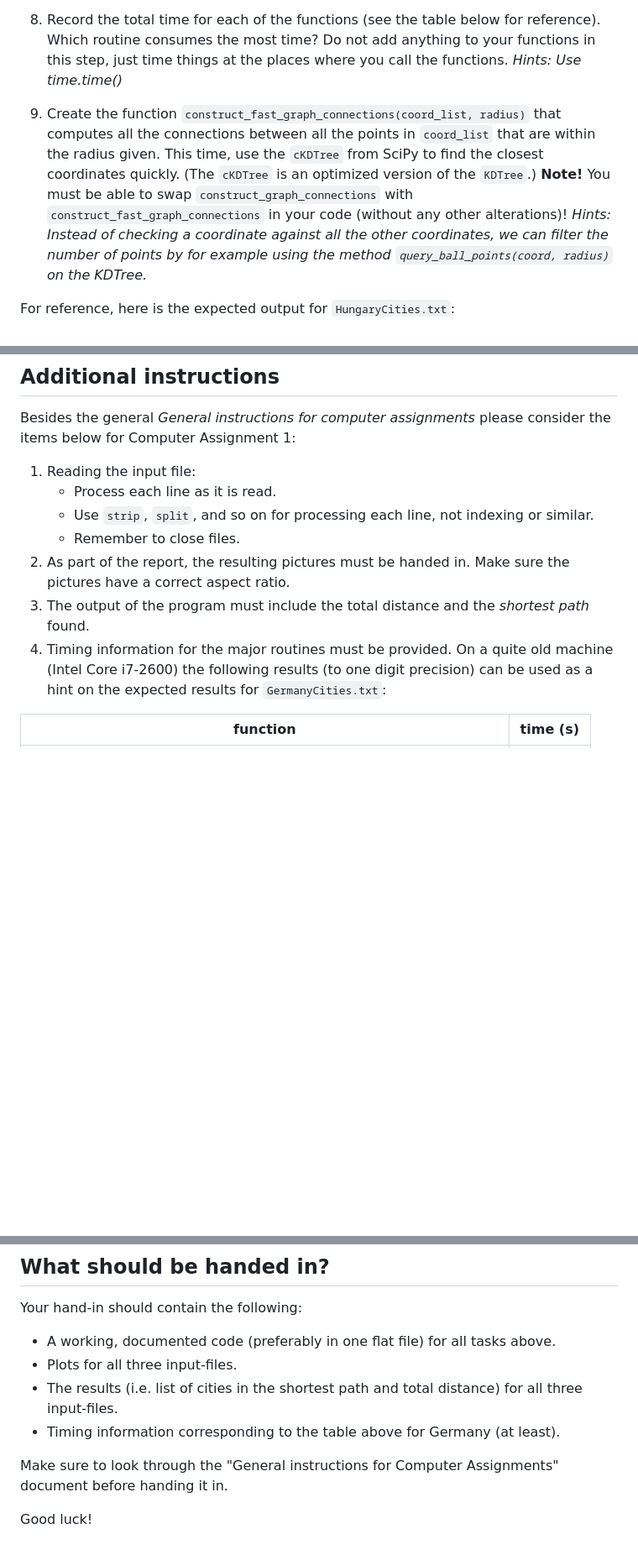
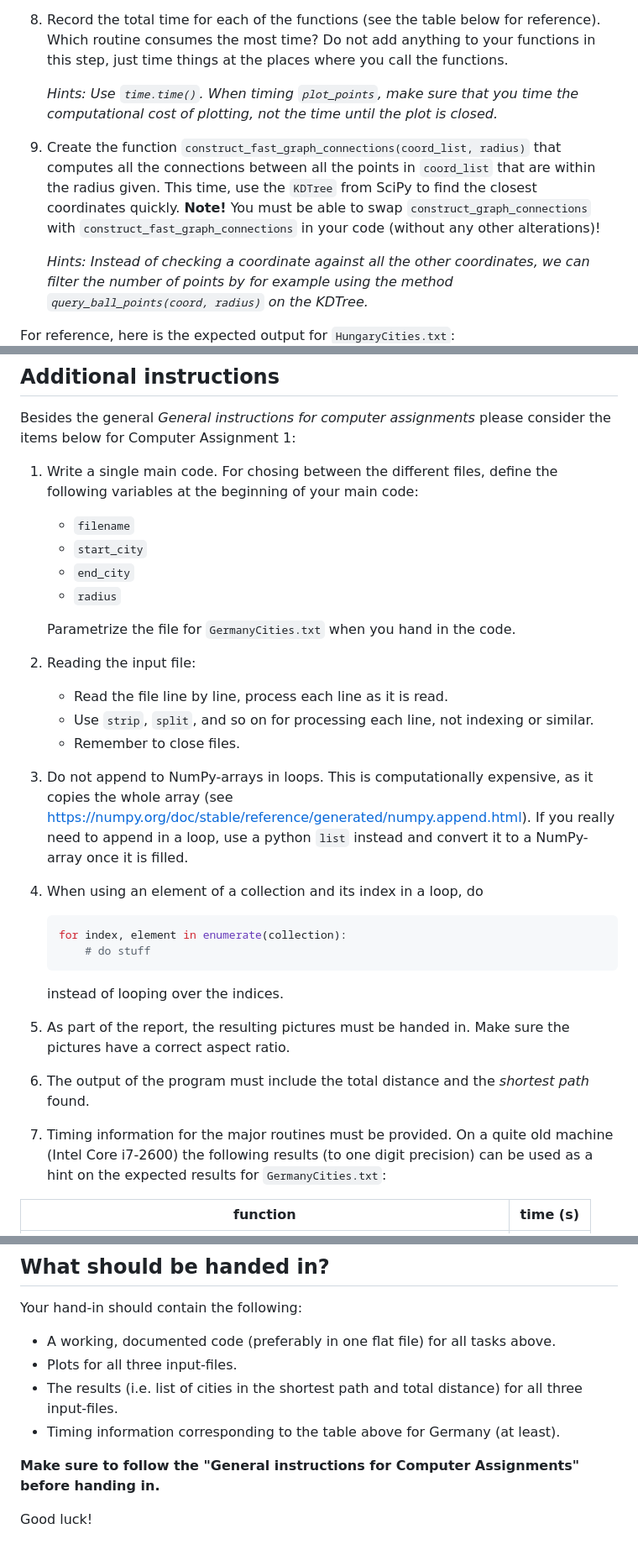
Before and after one commit to Micket/pycourse, a Markdown page: computer_assignments/assignment1_cities/assignment1_cities.md, 3 parts joined by grey strips. Shown at 84% size. Drawn GitHub-style; blank space fills up the shorter version.

Commit message:
CA1 changes 2023

````diff
--- a/computer_assignments/assignment1_cities/assignment1_cities.md
+++ b/computer_assignments/assignment1_cities/assignment1_cities.md
@@ -73,11 +75,13 @@ You are required to stick to the given function prototypes, you are of course al
 8. Record the total time for each of the functions (see the table below for reference).
    Which routine consumes the most time? Do not add anything to your functions in this step,
    just time things at the places where you call the functions.
-   *Hints: Use time.time()*
+
+   *Hints: Use `time.time()`. When timing `plot_points`, make sure that you time the computational cost of plotting, not the time until the plot is closed.*
 
 9. Create the function `construct_fast_graph_connections(coord_list, radius)` that computes all the connections between all the points in `coord_list` that are within the radius given.
-   This time, use the `cKDTree` from SciPy to find the closest coordinates quickly. (The `cKDTree` is an optimized version of the `KDTree`.)
+   This time, use the `KDTree` from SciPy to find the closest coordinates quickly.
    **Note!** You must be able to swap `construct_graph_connections` with `construct_fast_graph_connections` in your code (without any other alterations)!
+
    *Hints: Instead of checking a coordinate against all the other coordinates, we can filter the number of points by for example using the method `query_ball_points(coord, radius)` on the KDTree.*
 
 For reference, here is the expected output for `HungaryCities.txt`:
@@ -95,13 +99,28 @@ Total distance: 0.1114486118821533
 
 Besides the general *General instructions for computer assignments* please consider the items below for Computer Assignment 1:
 
-1. Reading the input file:
-   - Process each line as it is read.
+1. Write a single main code. For chosing between the different files, define the following variables at the beginning of your main code:
+   - `filename`
+   - `start_city`
+   - `end_city`
+   - `radius`
+
+   Parametrize the file for `GermanyCities.txt` when you hand in the code.
+2. Reading the input file:
+   - Read the file line by line, process each line as it is read.
    - Use `strip`, `split`, and so on for processing each line, not indexing or similar.
    - Remember to close files.
-2. As part of the report, the resulting pictures must be handed in. Make sure the pictures have a correct aspect ratio.
-3. The output of the program must include the total distance and the *shortest path* found.
-4. Timing information for the major routines must be provided.
+3. Do not append to NumPy-arrays in loops. This is computationally expensive, as it copies the whole array (see https://numpy.org/doc/stable/reference/generated/numpy.append.html).
+    If you really need to append in a loop, use a python `list` instead and convert it to a NumPy-array once it is filled.
+4. When using an element of a collection and its index in a loop, do
+   ```py
+   for index, element in enumerate(collection):
+       # do stuff
+   ```
+   instead of looping over the indices.
+5. As part of the report, the resulting pictures must be handed in. Make sure the pictures have a correct aspect ratio.
+6. The output of the program must include the total distance and the *shortest path* found.
+7. Timing information for the major routines must be provided.
    On a quite old machine (Intel Core i7-2600) the following results (to one digit precision) can be used as a hint on the expected results for `GermanyCities.txt`:
 
 | function                                                              | time (s) |
@@ -122,6 +141,6 @@ Your hand-in should contain the following:
 - The results (i.e. list of cities in the shortest path and total distance) for all three input-files.
 - Timing information corresponding to the table above for Germany (at least).
 
-Make sure to look through the "General instructions for Computer Assignments" document before handing it in.
+**Make sure to follow the "General instructions for Computer Assignments" before handing in.**
 
 Good luck!
````
Also changed, not shown: other parts of computer_assignments/assignment1_cities/assignment1_cities.md (+11 -9 lines).
